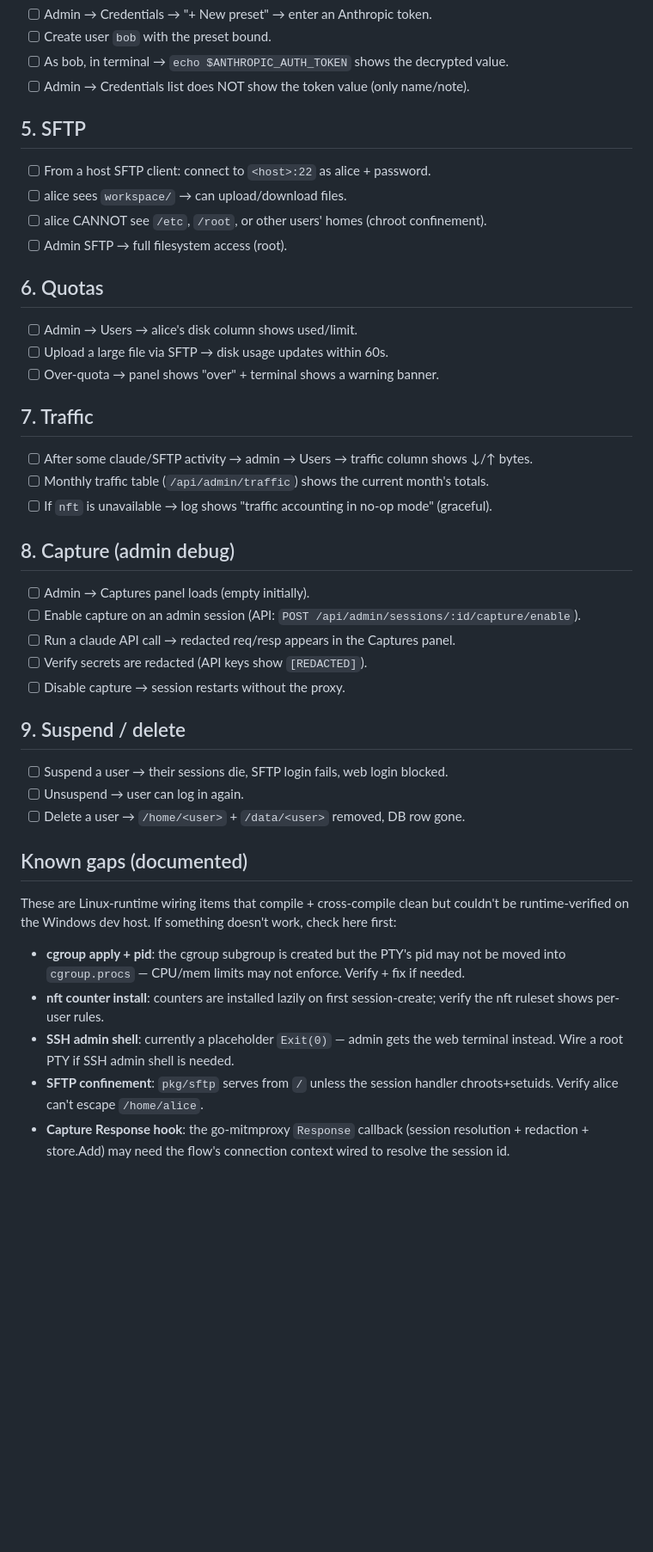
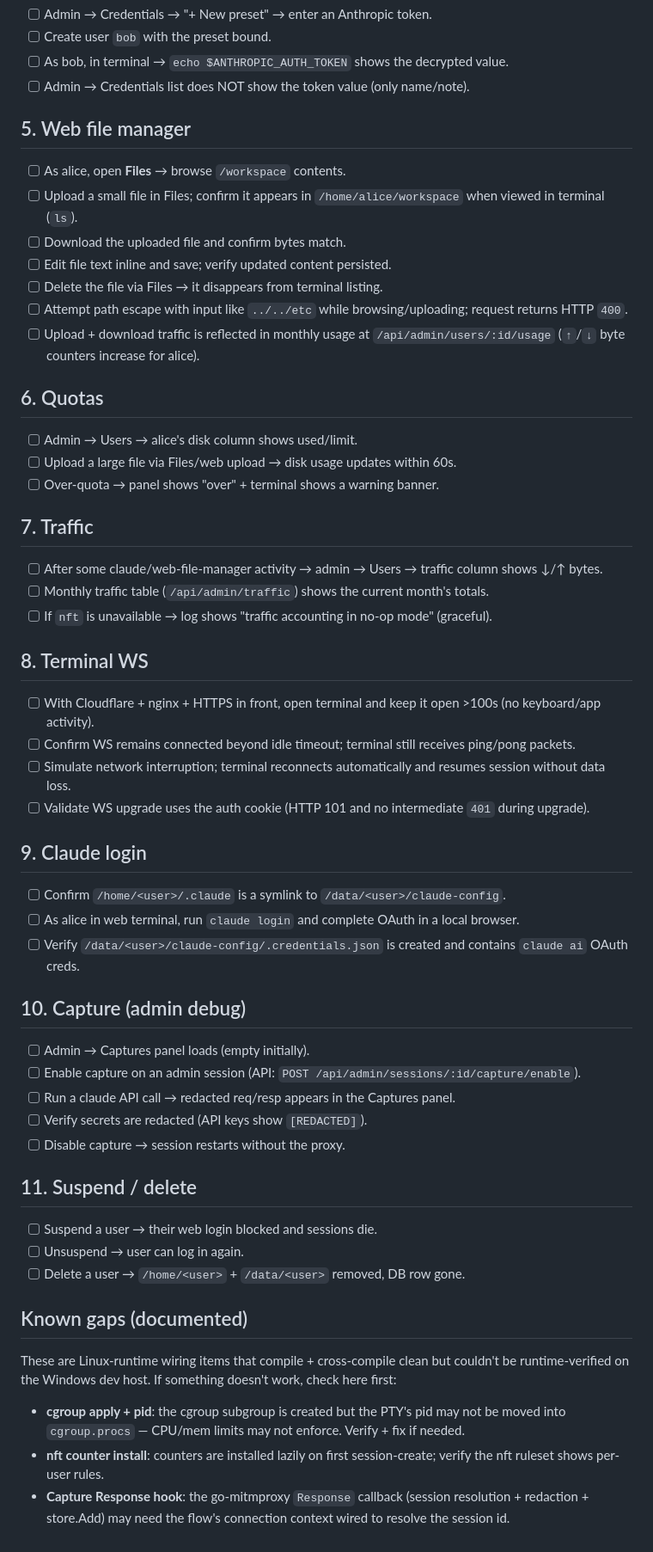
Before and after one commit to ldm0206/claude-docker, a Markdown page: DEPLOY-TEST.md, the part around the change. Shown at 86% size. Rendered like a GitHub page; blank space fills up the shorter version.

```diff
--- a/DEPLOY-TEST.md
+++ b/DEPLOY-TEST.md
@@ -43,26 +43,42 @@ docker compose logs -f claude   # watch for [server] listening on :8080
 - [ ] As bob, in terminal → `echo $ANTHROPIC_AUTH_TOKEN` shows the decrypted value.
 - [ ] Admin → Credentials list does NOT show the token value (only name/note).
 
-## 5. SFTP
+## 5. Web file manager
 
-- [ ] From a host SFTP client: connect to `<host>:22` as alice + password.
-- [ ] alice sees `workspace/` → can upload/download files.
-- [ ] alice CANNOT see `/etc`, `/root`, or other users' homes (chroot confinement).
-- [ ] Admin SFTP → full filesystem access (root).
+- [ ] As alice, open **Files** → browse `/workspace` contents.
+- [ ] Upload a small file in Files; confirm it appears in `/home/alice/workspace` when viewed in terminal (`ls`).
+- [ ] Download the uploaded file and confirm bytes match.
+- [ ] Edit file text inline and save; verify updated content persisted.
+- [ ] Delete the file via Files → it disappears from terminal listing.
+- [ ] Attempt path escape with input like `../../etc` while browsing/uploading; request returns HTTP `400`.
+- [ ] Upload + download traffic is reflected in monthly usage at `/api/admin/users/:id/usage` (`↑`/`↓` byte counters increase for alice).
 
 ## 6. Quotas
 
 - [ ] Admin → Users → alice's disk column shows used/limit.
-- [ ] Upload a large file via SFTP → disk usage updates within 60s.
+- [ ] Upload a large file via Files/web upload → disk usage updates within 60s.
 - [ ] Over-quota → panel shows "over" + terminal shows a warning banner.
 
 ## 7. Traffic
 
-- [ ] After some claude/SFTP activity → admin → Users → traffic column shows ↓/↑ bytes.
+- [ ] After some claude/web-file-manager activity → admin → Users → traffic column shows ↓/↑ bytes.
 - [ ] Monthly traffic table (`/api/admin/traffic`) shows the current month's totals.
 - [ ] If `nft` is unavailable → log shows "traffic accounting in no-op mode" (graceful).
 
-## 8. Capture (admin debug)
+## 8. Terminal WS
+
+- [ ] With Cloudflare + nginx + HTTPS in front, open terminal and keep it open >100s (no keyboard/app activity).
+- [ ] Confirm WS remains connected beyond idle timeout; terminal still receives ping/pong packets.
+- [ ] Simulate network interruption; terminal reconnects automatically and resumes session without data loss.
+- [ ] Validate WS upgrade uses the auth cookie (HTTP 101 and no intermediate `401` during upgrade).
+
+## 9. Claude login
+
+- [ ] Confirm `/home/<user>/.claude` is a symlink to `/data/<user>/claude-config`.
+- [ ] As alice in web terminal, run `claude login` and complete OAuth in a local browser.
+- [ ] Verify `/data/<user>/claude-config/.credentials.json` is created and contains `claude ai` OAuth creds.
+
+## 10. Capture (admin debug)
 
 - [ ] Admin → Captures panel loads (empty initially).
 - [ ] Enable capture on an admin session (API: `POST /api/admin/sessions/:id/capture/enable`).
@@ -70,9 +86,9 @@ docker compose logs -f claude   # watch for [server] listening on :8080
 - [ ] Verify secrets are redacted (API keys show `[REDACTED]`).
 - [ ] Disable capture → session restarts without the proxy.
 
-## 9. Suspend / delete
+## 11. Suspend / delete
 
-- [ ] Suspend a user → their sessions die, SFTP login fails, web login blocked.
+- [ ] Suspend a user → their web login blocked and sessions die.
 - [ ] Unsuspend → user can log in again.
 - [ ] Delete a user → `/home/<user>` + `/data/<user>` removed, DB row gone.
 
@@ -82,6 +98,4 @@ These are Linux-runtime wiring items that compile + cross-compile clean but coul
 
 - **cgroup apply + pid**: the cgroup subgroup is created but the PTY's pid may not be moved into `cgroup.procs` — CPU/mem limits may not enforce. Verify + fix if needed.
 - **nft counter install**: counters are installed lazily on first session-create; verify the nft ruleset shows per-user rules.
-- **SSH admin shell**: currently a placeholder `Exit(0)` — admin gets the web terminal instead. Wire a root PTY if SSH admin shell is needed.
-- **SFTP confinement**: `pkg/sftp` serves from `/` unless the session handler chroots+setuids. Verify alice can't escape `/home/alice`.
 - **Capture Response hook**: the go-mitmproxy `Response` callback (session resolution + redaction + store.Add) may need the flow's connection context wired to resolve the session id.
```
Also changed, not shown: README.md (+5 -6 lines).
